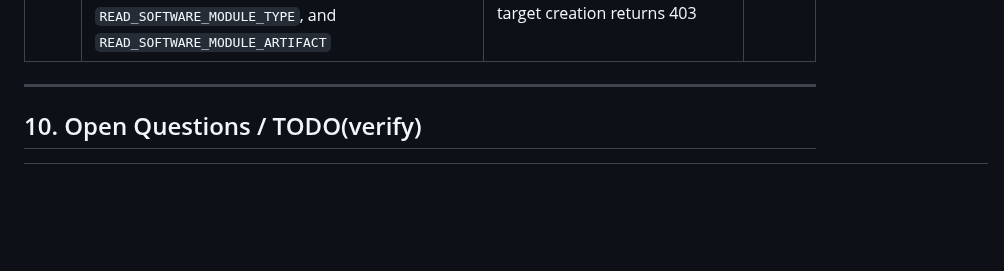
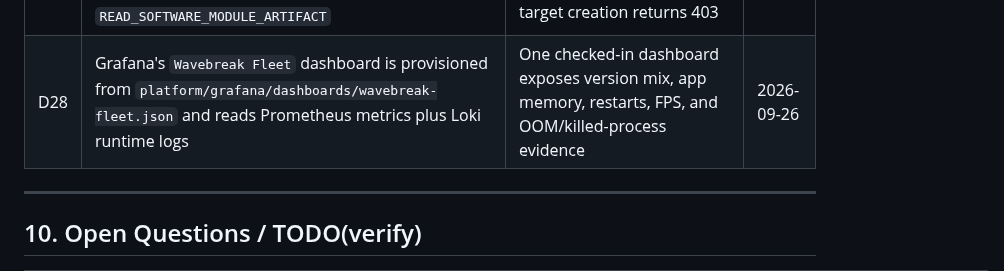
Before and after one commit to phoenixsac/wavebreak, a Markdown page: docs/architecture.md, the part around the change. GitHub-like rendering; blank space fills up the shorter version.

Commit message:
Start minimal Grafana fleet dashboard

```diff
--- a/docs/architecture.md
+++ b/docs/architecture.md
@@ -552,6 +552,7 @@ Make targets (PROFILE=lite or full, RUNTIME=container or firecracker): `up`, `do
 | D25 | Fleet `frame_scale` is passed as `WAVEBREAK_FRAME_SCALE` into the device environment | Lets the profile control simulated frame allocation rate; identity setup must preserve the exact app variable name | 2026-09-26 |
 | D26 | E2E restart checks take the maximum over matching Prometheus series and scope the baseline to the installed firmware version | Remote-write retains series across firmware label changes and older versions can remain visible | 2026-09-26 |
 | D27 | Lab controller fetches bundles with a dedicated hawkBit user granted `READ_TARGET`, `READ_DISTRIBUTION_SET`, `READ_DISTRIBUTION_SET_TYPE`, `READ_SOFTWARE_MODULE`, `READ_SOFTWARE_MODULE_TYPE`, and `READ_SOFTWARE_MODULE_ARTIFACT` | Lab rehearsal must download releases without Management API write access; verified read endpoints return 200 and target creation returns 403 | 2026-09-26 |
+| D28 | Grafana's `Wavebreak Fleet` dashboard is provisioned from `platform/grafana/dashboards/wavebreak-fleet.json` and reads Prometheus metrics plus Loki runtime logs | One checked-in dashboard exposes version mix, app memory, restarts, FPS, and OOM/killed-process evidence | 2026-09-26 |
 
 ---
 
```
Also changed, not shown: docs/IMPLEMENTATION.md (+1 -1 lines).
